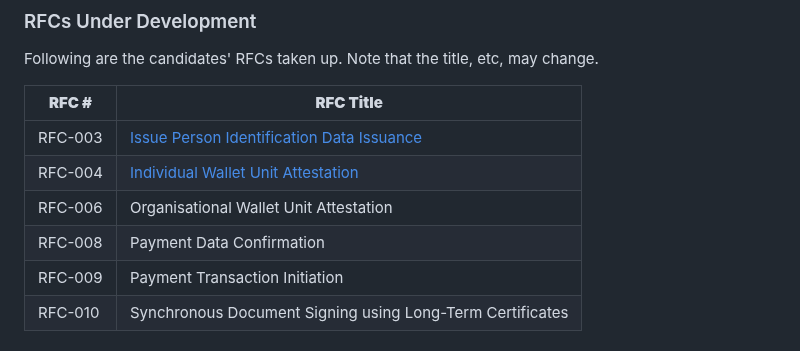
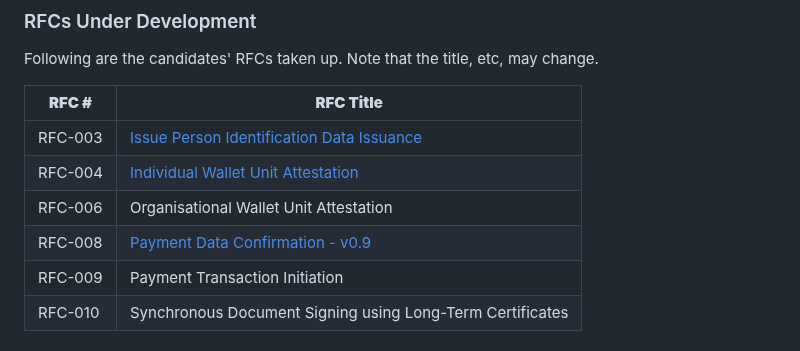
Before and after one commit to EWC-consortium/eudi-wallet-rfcs, a Markdown page: README.md, the part around the change. Rendered like a GitHub page.

Commit message:
Fix: Added RFC008 Payment Data Confirmation link
Signed-off-by: Lal Chandran <lal@igrant.io>

```diff
--- a/README.md
+++ b/README.md
@@ -55,7 +55,7 @@ Following are the candidates' RFCs taken up. Note that the title, etc, may chang
 | RFC-003   | [Issue Person Identification Data Issuance](ewc-rfc003-issue-person-identification-data.md) |
 | RFC-004   | [Individual Wallet Unit Attestation](ewc-rfc004-individual-wallet-attestation.md)           |
 | RFC-006   | Organisational Wallet Unit Attestation                                                      |
-| RFC-008   | Payment Data Confirmation                                                                   |
+| RFC-008   | [Payment Data Confirmation - v0.9](payment-rfcs/ewc-rfc008-payment-data-confirmation.md)    |
 | RFC-009   | Payment Transaction Initiation                                                              |
 | RFC-010   | Synchronous Document Signing using Long-Term Certificates                                   |
 
```
